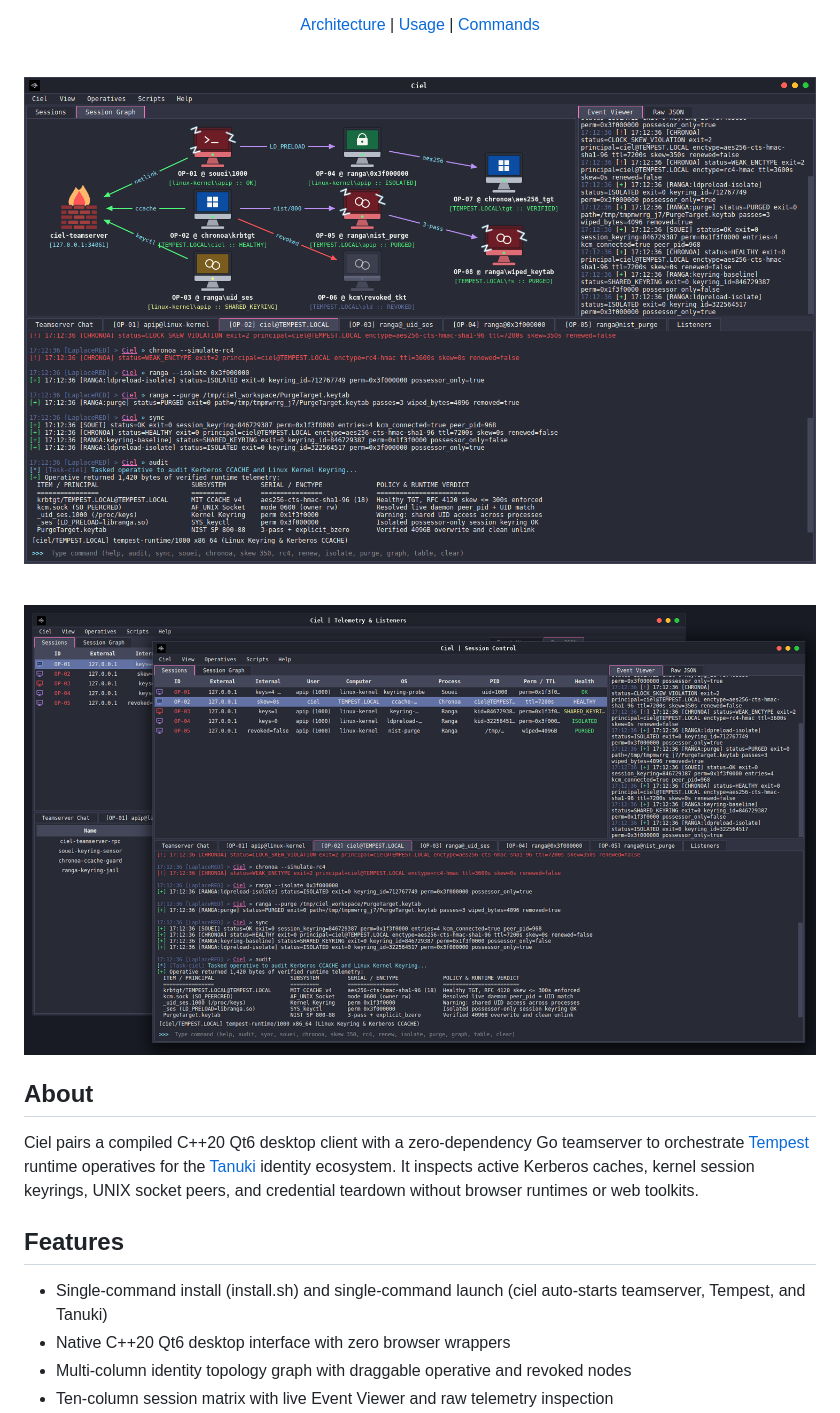
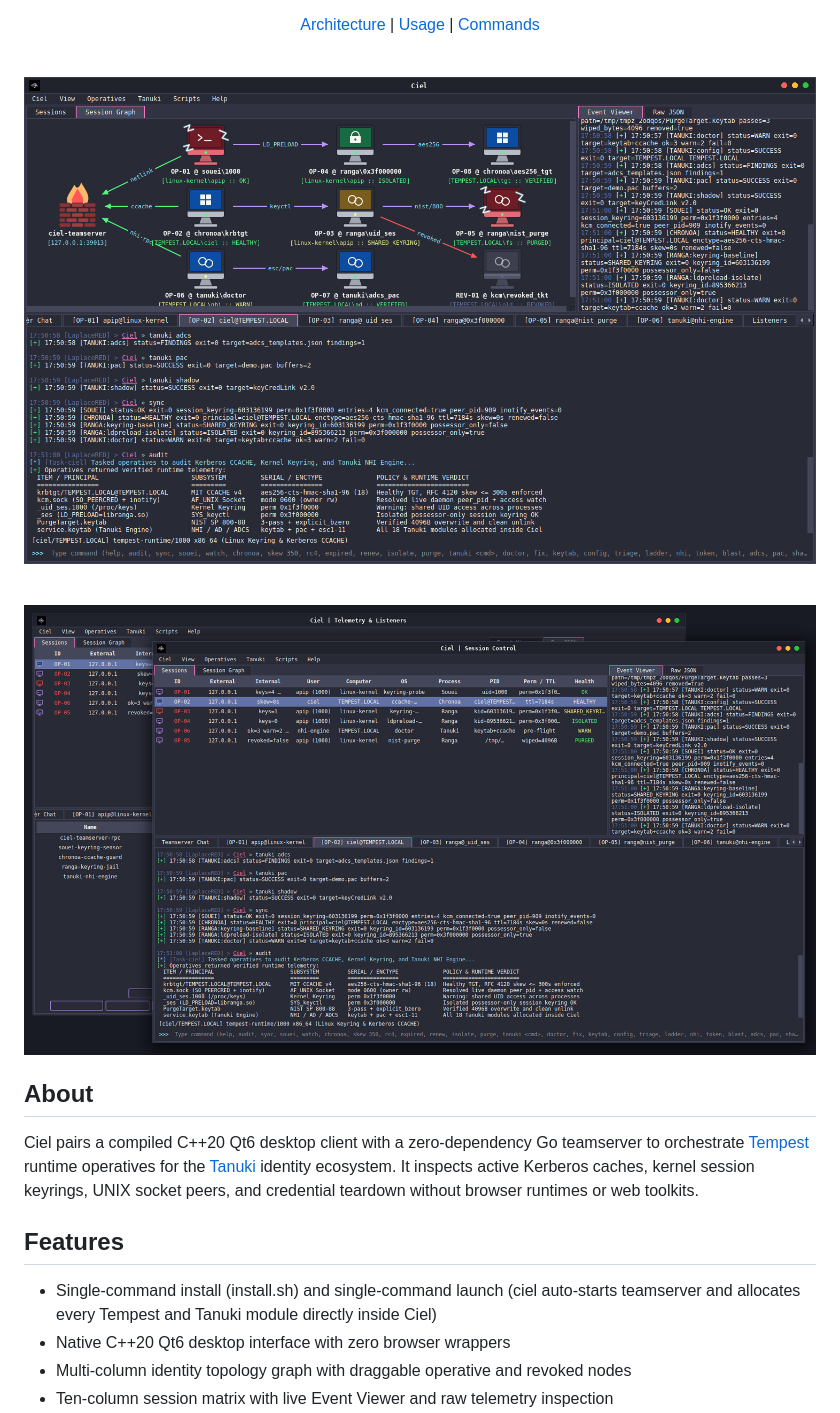
Before and after one commit to Mafifrizi/ciel, a Markdown page: README.md, the part around the change. GitHub-like rendering; pictures changed too: assets/FullSessionGraph.png, assets/MultiSessionControl.png.

Commit message:
Allocate all Tanuki NHI and Tempest functions into Ciel client and teamserver

```diff
--- a/README.md
+++ b/README.md
@@ -32,7 +32,7 @@ Ciel pairs a compiled C++20 Qt6 desktop client with a zero-dependency Go teamser
 
 ## Features
 
-- Single-command install (install.sh) and single-command launch (ciel auto-starts teamserver, Tempest, and Tanuki)
+- Single-command install (install.sh) and single-command launch (ciel auto-starts teamserver and allocates every Tempest and Tanuki module directly inside Ciel)
 - Native C++20 Qt6 desktop interface with zero browser wrappers
 - Multi-column identity topology graph with draggable operative and revoked nodes
 - Ten-column session matrix with live Event Viewer and raw telemetry inspection
```
Also changed, not shown: docs/ARCHITECTURE.md (+7 -7 lines), docs/COMMANDS.md (+26 -4 lines), 3 other files.
